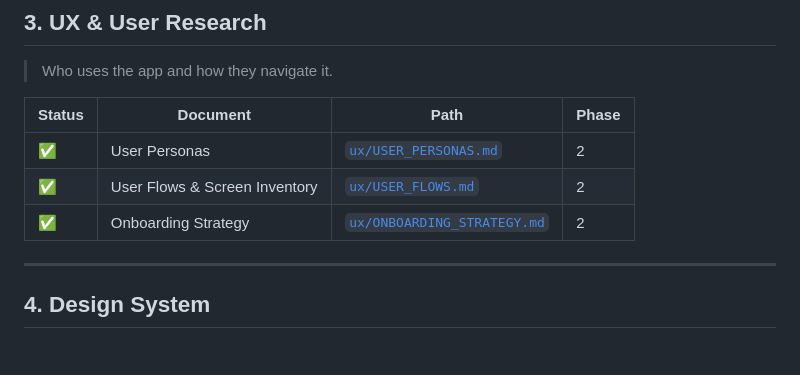
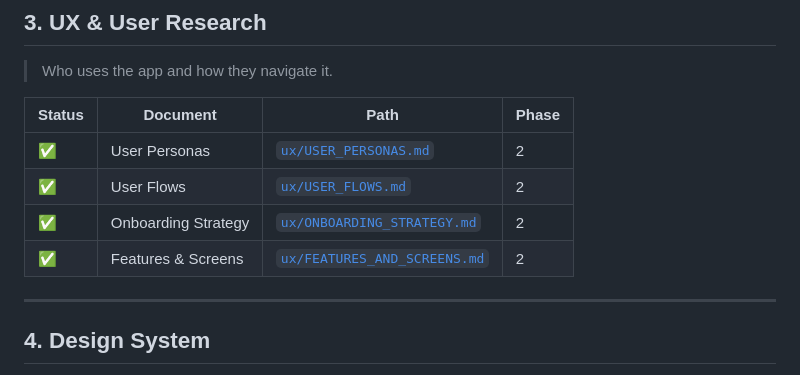
Before and after one commit to Jainam2848/Sadhana, a Markdown page: docs/playbook/01_DOCUMENT_INDEX.md, the part around the change. Drawn GitHub-style.

Commit message:
docs: finalize Phase 2 UX documents and screens inventory specification

```diff
--- a/docs/playbook/01_DOCUMENT_INDEX.md
+++ b/docs/playbook/01_DOCUMENT_INDEX.md
@@ -48,8 +48,10 @@ This is the **table of contents** for the entire project's documentation. Every
 | Status | Document | Path | Phase |
 |--------|----------|------|-------|
 | ✅ | User Personas | [`ux/USER_PERSONAS.md`](../ux/USER_PERSONAS.md) | 2 |
-| ✅ | User Flows & Screen Inventory | [`ux/USER_FLOWS.md`](../ux/USER_FLOWS.md) | 2 |
+| ✅ | User Flows | [`ux/USER_FLOWS.md`](../ux/USER_FLOWS.md) | 2 |
 | ✅ | Onboarding Strategy | [`ux/ONBOARDING_STRATEGY.md`](../ux/ONBOARDING_STRATEGY.md) | 2 |
+| ✅ | Features & Screens | [`ux/FEATURES_AND_SCREENS.md`](../ux/FEATURES_AND_SCREENS.md) | 2 |
+
 
 
 ---
```
Also changed, not shown: docs/ux/FEATURES_AND_SCREENS.md (added, +174 -0 lines), findings.md (+1 -1 lines).
